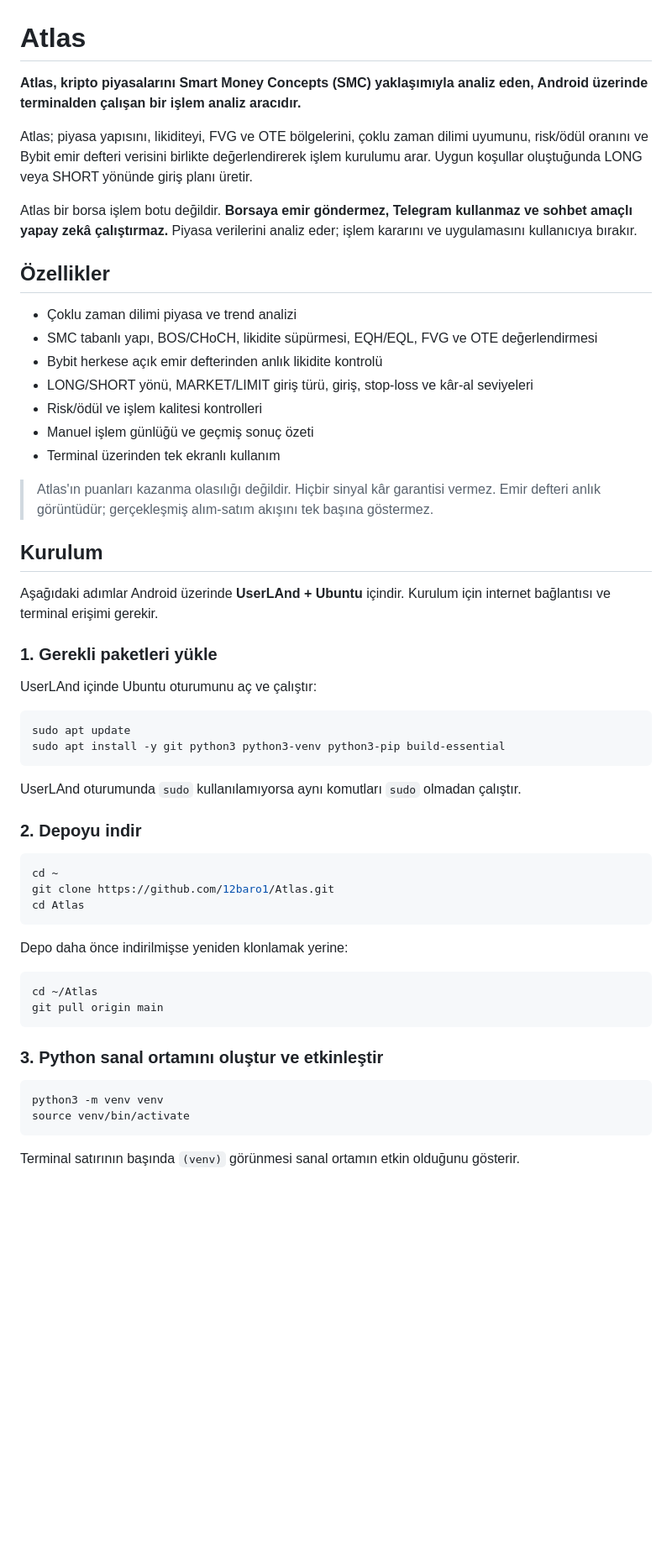
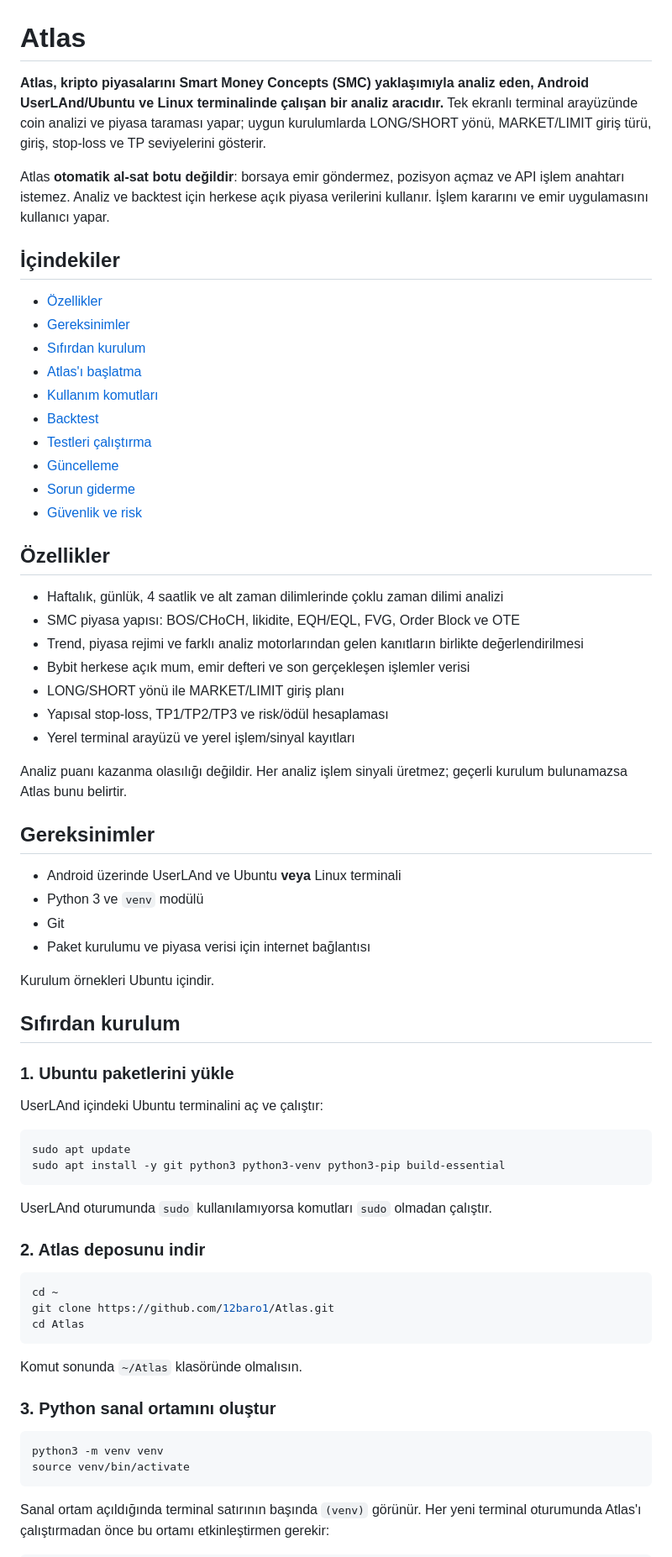
Before and after one commit to 12baro1/Atlas, a Markdown page: README.md, the part around one of its changes. Shown at 84% size. GitHub-like rendering; blank space fills up the shorter version.

Commit message:
docs: rewrite README with clean setup and usage guide

````diff
--- a/README.md
+++ b/README.md
@@ -1,39 +1,57 @@
 # Atlas
 
-**Atlas, kripto piyasalarını Smart Money Concepts (SMC) yaklaşımıyla analiz eden, Android üzerinde terminalden çalışan bir işlem analiz aracıdır.**
+**Atlas, kripto piyasalarını Smart Money Concepts (SMC) yaklaşımıyla analiz eden, Android UserLAnd/Ubuntu ve Linux terminalinde çalışan bir analiz aracıdır.** Tek ekranlı terminal arayüzünde coin analizi ve piyasa taraması yapar; uygun kurulumlarda LONG/SHORT yönü, MARKET/LIMIT giriş türü, giriş, stop-loss ve TP seviyelerini gösterir.
 
-Atlas; piyasa yapısını, likiditeyi, FVG ve OTE bölgelerini, çoklu zaman dilimi uyumunu, risk/ödül oranını ve Bybit emir defteri verisini birlikte değerlendirerek işlem kurulumu arar. Uygun koşullar oluştuğunda LONG veya SHORT yönünde giriş planı üretir.
+Atlas **otomatik al-sat botu değildir**: borsaya emir göndermez, pozisyon açmaz ve API işlem anahtarı istemez. Analiz ve backtest için herkese açık piyasa verilerini kullanır. İşlem kararını ve emir uygulamasını kullanıcı yapar.
 
-Atlas bir borsa işlem botu değildir. **Borsaya emir göndermez, Telegram kullanmaz ve sohbet amaçlı yapay zekâ çalıştırmaz.** Piyasa verilerini analiz eder; işlem kararını ve uygulamasını kullanıcıya bırakır.
+## İçindekiler
+
+- [Özellikler](#özellikler)
+- [Gereksinimler](#gereksinimler)
+- [Sıfırdan kurulum](#sıfırdan-kurulum)
+- [Atlas'ı başlatma](#atlası-başlatma)
+- [Kullanım komutları](#kullanım-komutları)
+- [Backtest](#backtest)
+- [Testleri çalıştırma](#testleri-çalıştırma)
+- [Güncelleme](#güncelleme)
+- [Sorun giderme](#sorun-giderme)
+- [Güvenlik ve risk](#güvenlik-ve-risk)
 
 ## Özellikler
 
-- Çoklu zaman dilimi piyasa ve trend analizi
-- SMC tabanlı yapı, BOS/CHoCH, likidite süpürmesi, EQH/EQL, FVG ve OTE değerlendirmesi
-- Bybit herkese açık emir defterinden anlık likidite kontrolü
-- LONG/SHORT yönü, MARKET/LIMIT giriş türü, giriş, stop-loss ve kâr-al seviyeleri
-- Risk/ödül ve işlem kalitesi kontrolleri
-- Manuel işlem günlüğü ve geçmiş sonuç özeti
-- Terminal üzerinden tek ekranlı kullanım
+- Haftalık, günlük, 4 saatlik ve alt zaman dilimlerinde çoklu zaman dilimi analizi
+- SMC piyasa yapısı: BOS/CHoCH, likidite, EQH/EQL, FVG, Order Block ve OTE
+- Trend, piyasa rejimi ve farklı analiz motorlarından gelen kanıtların birlikte değerlendirilmesi
+- Bybit herkese açık mum, emir defteri ve son gerçekleşen işlemler verisi
+- LONG/SHORT yönü ile MARKET/LIMIT giriş planı
+- Yapısal stop-loss, TP1/TP2/TP3 ve risk/ödül hesaplaması
+- Yerel terminal arayüzü ve yerel işlem/sinyal kayıtları
 
-> Atlas'ın puanları kazanma olasılığı değildir. Hiçbir sinyal kâr garantisi vermez. Emir defteri anlık görüntüdür; gerçekleşmiş alım-satım akışını tek başına göstermez.
+Analiz puanı kazanma olasılığı değildir. Her analiz işlem sinyali üretmez; geçerli kurulum bulunamazsa Atlas bunu belirtir.
 
-## Kurulum
+## Gereksinimler
 
-Aşağıdaki adımlar Android üzerinde **UserLAnd + Ubuntu** içindir. Kurulum için internet bağlantısı ve terminal erişimi gerekir.
+- Android üzerinde UserLAnd ve Ubuntu **veya** Linux terminali
+- Python 3 ve `venv` modülü
+- Git
+- Paket kurulumu ve piyasa verisi için internet bağlantısı
 
-### 1. Gerekli paketleri yükle
+Kurulum örnekleri Ubuntu içindir.
 
-UserLAnd içinde Ubuntu oturumunu aç ve çalıştır:
+## Sıfırdan kurulum
+
+### 1. Ubuntu paketlerini yükle
+
+UserLAnd içindeki Ubuntu terminalini aç ve çalıştır:
 
 ```bash
 sudo apt update
 sudo apt install -y git python3 python3-venv python3-pip build-essential
 ```
 
-UserLAnd oturumunda `sudo` kullanılamıyorsa aynı komutları `sudo` olmadan çalıştır.
+UserLAnd oturumunda `sudo` kullanılamıyorsa komutları `sudo` olmadan çalıştır.
 
-### 2. Depoyu indir
+### 2. Atlas deposunu indir
 
 ```bash
 cd ~
@@ -41,19 +59,14 @@ git clone https://github.com/12baro1/Atlas.git
 cd Atlas
 ```
 
-Depo daha önce indirilmişse yeniden klonlamak yerine:
+Komut sonunda `~/Atlas` klasöründe olmalısın.
 
-```bash
-cd ~/Atlas
-git pull origin main
-```
-
-### 3. Python sanal ortamını oluştur ve etkinleştir
+### 3. Python sanal ortamını oluştur
 
 ```bash
 python3 -m venv venv
 source venv/bin/activate
 ```
 
-Terminal satırının başında `(venv)` görünmesi sanal ortamın etkin olduğunu gösterir.
+Sanal ortam açıldığında terminal satırının başında `(venv)` görünür. Her yeni terminal oturumunda Atlas'ı çalıştırmadan önce bu ortamı etkinleştirmen gerekir:
 
````
Also changed, not shown: other parts of README.md (+149 -37 lines).
